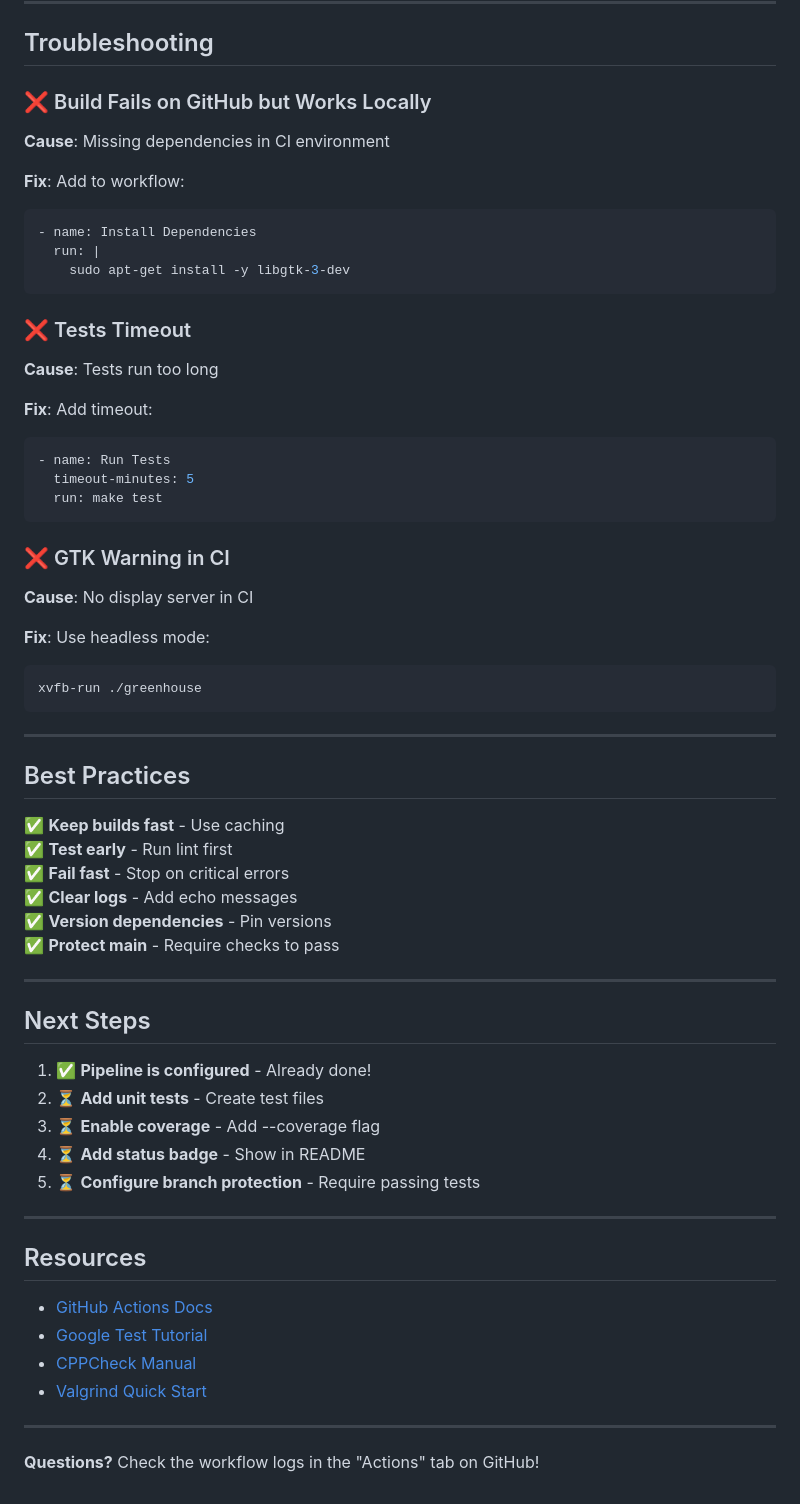
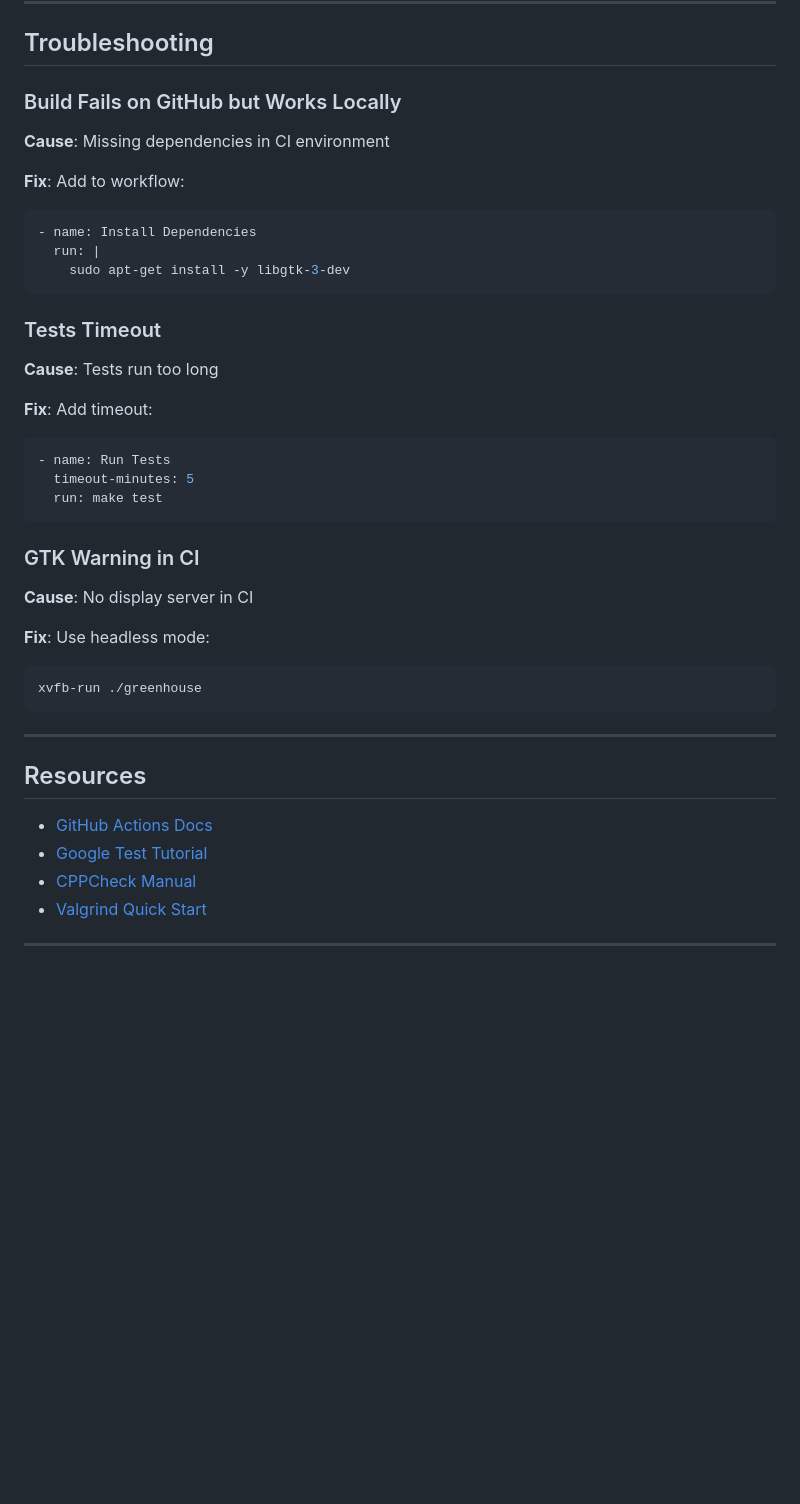
Before and after one commit to u23770912/COS214-P5, a Markdown page: CI_CD_GUIDE.md, the part around the change printed below. Drawn GitHub-style; blank space fills up the shorter version.

````diff
--- a/CI_CD_GUIDE.md
+++ b/CI_CD_GUIDE.md
@@ -388,7 +377,7 @@ strategy:
 
 ## Troubleshooting
 
-### ❌ Build Fails on GitHub but Works Locally
+### Build Fails on GitHub but Works Locally
 
 **Cause**: Missing dependencies in CI environment
 
@@ -399,7 +388,7 @@ strategy:
     sudo apt-get install -y libgtk-3-dev
 ```
 
-### ❌ Tests Timeout
+### Tests Timeout
 
 **Cause**: Tests run too long
 
@@ -410,7 +399,7 @@ strategy:
   run: make test
 ```
 
-### ❌ GTK Warning in CI
+### GTK Warning in CI
 
 **Cause**: No display server in CI
 
@@ -421,26 +410,6 @@ xvfb-run ./greenhouse
 
 ---
 
-## Best Practices
-
-✅ **Keep builds fast** - Use caching
-✅ **Test early** - Run lint first
-✅ **Fail fast** - Stop on critical errors
-✅ **Clear logs** - Add echo messages
-✅ **Version dependencies** - Pin versions
-✅ **Protect main** - Require checks to pass
-
----
-
-## Next Steps
-
-1. ✅ **Pipeline is configured** - Already done!
-2. ⏳ **Add unit tests** - Create test files
-3. ⏳ **Enable coverage** - Add --coverage flag
-4. ⏳ **Add status badge** - Show in README
-5. ⏳ **Configure branch protection** - Require passing tests
-
----
 
 ## Resources
 
@@ -450,5 +419,3 @@ xvfb-run ./greenhouse
 - [Valgrind Quick Start](https://valgrind.org/docs/manual/quick-start.html)
 
 ---
-
-**Questions?** Check the workflow logs in the "Actions" tab on GitHub!
````
Also changed, not shown: other parts of CI_CD_GUIDE.md (+22 -33 lines).
